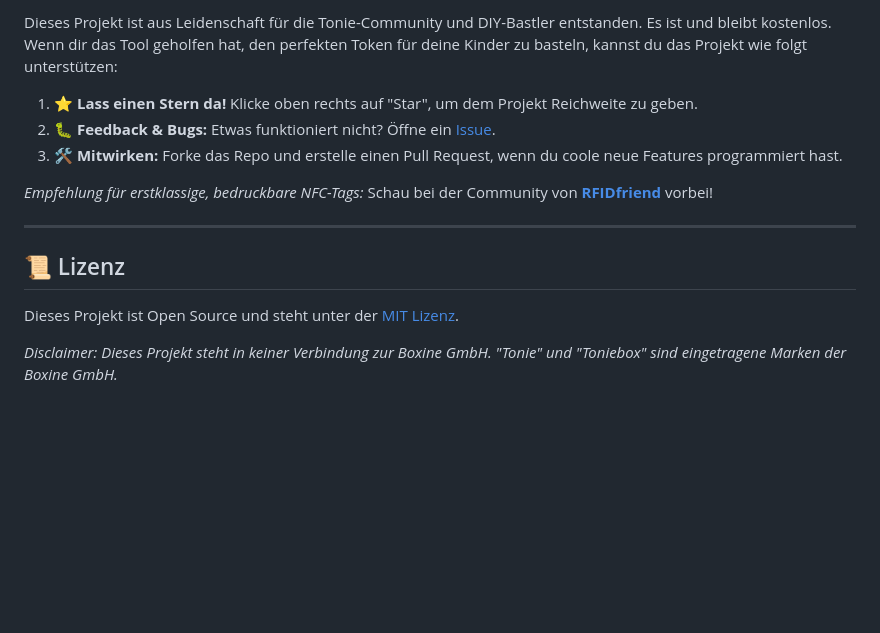
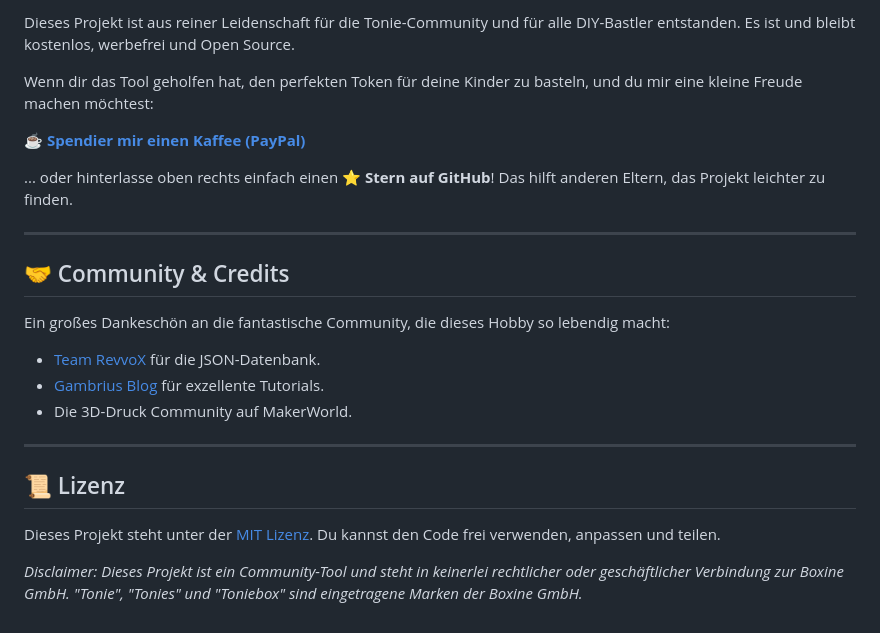
Before and after one commit to Stevenious/Tonie-custom-Tags-Cover-Generator, a Markdown page: README.md, the part around one of its changes. GitHub-like rendering; blank space fills up the shorter version.

```diff
--- a/README.md
+++ b/README.md
@@ -78,16 +80,25 @@ Dieses Projekt ist nach dem *KISS-Prinzip* (Keep It Simple, Stupid) gebaut.
 
-Dieses Projekt ist aus Leidenschaft für die Tonie-Community und DIY-Bastler entstanden. Es ist und bleibt kostenlos. Wenn dir das Tool geholfen hat, den perfekten Token für deine Kinder zu basteln, kannst du das Projekt wie folgt unterstützen:
+Dieses Projekt ist aus reiner Leidenschaft für die Tonie-Community und für alle DIY-Bastler entstanden. Es ist und bleibt kostenlos, werbefrei und Open Source.
 
-1. ⭐ **Lass einen Stern da!** Klicke oben rechts auf "Star", um dem Projekt Reichweite zu geben.
-2. 🐛 **Feedback & Bugs:** Etwas funktioniert nicht? Öffne ein [Issue](https://github.com/Stevenious/Tonie-custom-Tags-Cover-Generator/issues).
-3. 🛠️ **Mitwirken:** Forke das Repo und erstelle einen Pull Request, wenn du coole neue Features programmiert hast.
+Wenn dir das Tool geholfen hat, den perfekten Token für deine Kinder zu basteln, und du mir eine kleine Freude machen möchtest:
 
-*Empfehlung für erstklassige, bedruckbare NFC-Tags:* Schau bei der Community von **[RFIDfriend](http://rfidfriend.com/)** vorbei!
+**[☕ Spendier mir einen Kaffee (PayPal)](https://www.paypal.com/donate/?business=stephan%40genial.ms&item_name=Tonie+Cover+Generator+Support&currency_code=EUR)**
+
+... oder hinterlasse oben rechts einfach einen ⭐ **Stern auf GitHub**! Das hilft anderen Eltern, das Projekt leichter zu finden.
+
+---
+
+## 🤝 Community & Credits
+
+Ein großes Dankeschön an die fantastische Community, die dieses Hobby so lebendig macht:
+*   [Team RevvoX](https://github.com/toniebox-reverse-engineering) für die JSON-Datenbank.
+*   [Gambrius Blog](https://gt-blog.de/custom-tags-for-toniebox/) für exzellente Tutorials.
+*   Die 3D-Druck Community auf MakerWorld.
 
 ---
 
 ## 📜 Lizenz
 
-Dieses Projekt ist Open Source und steht unter der [MIT Lizenz](LICENSE).
+Dieses Projekt steht unter der [MIT Lizenz](LICENSE). Du kannst den Code frei verwenden, anpassen und teilen.
 
-*Disclaimer: Dieses Projekt steht in keiner Verbindung zur Boxine GmbH. "Tonie" und "Toniebox" sind eingetragene Marken der Boxine GmbH.*
+*Disclaimer: Dieses Projekt ist ein Community-Tool und steht in keinerlei rechtlicher oder geschäftlicher Verbindung zur Boxine GmbH. "Tonie", "Tonies" und "Toniebox" sind eingetragene Marken der Boxine GmbH.*
```
Also changed, not shown: other parts of README.md (+29 -27 lines).
